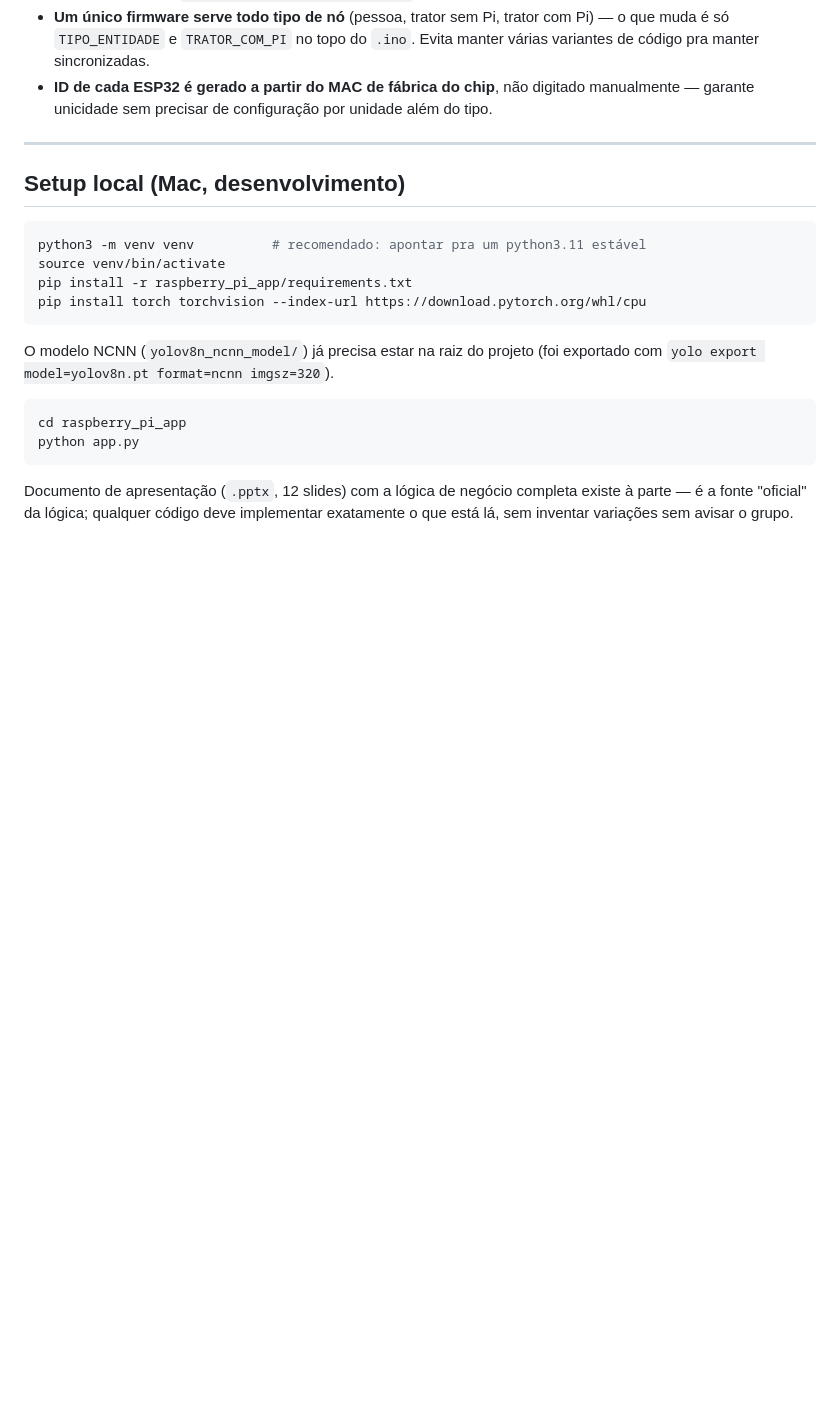
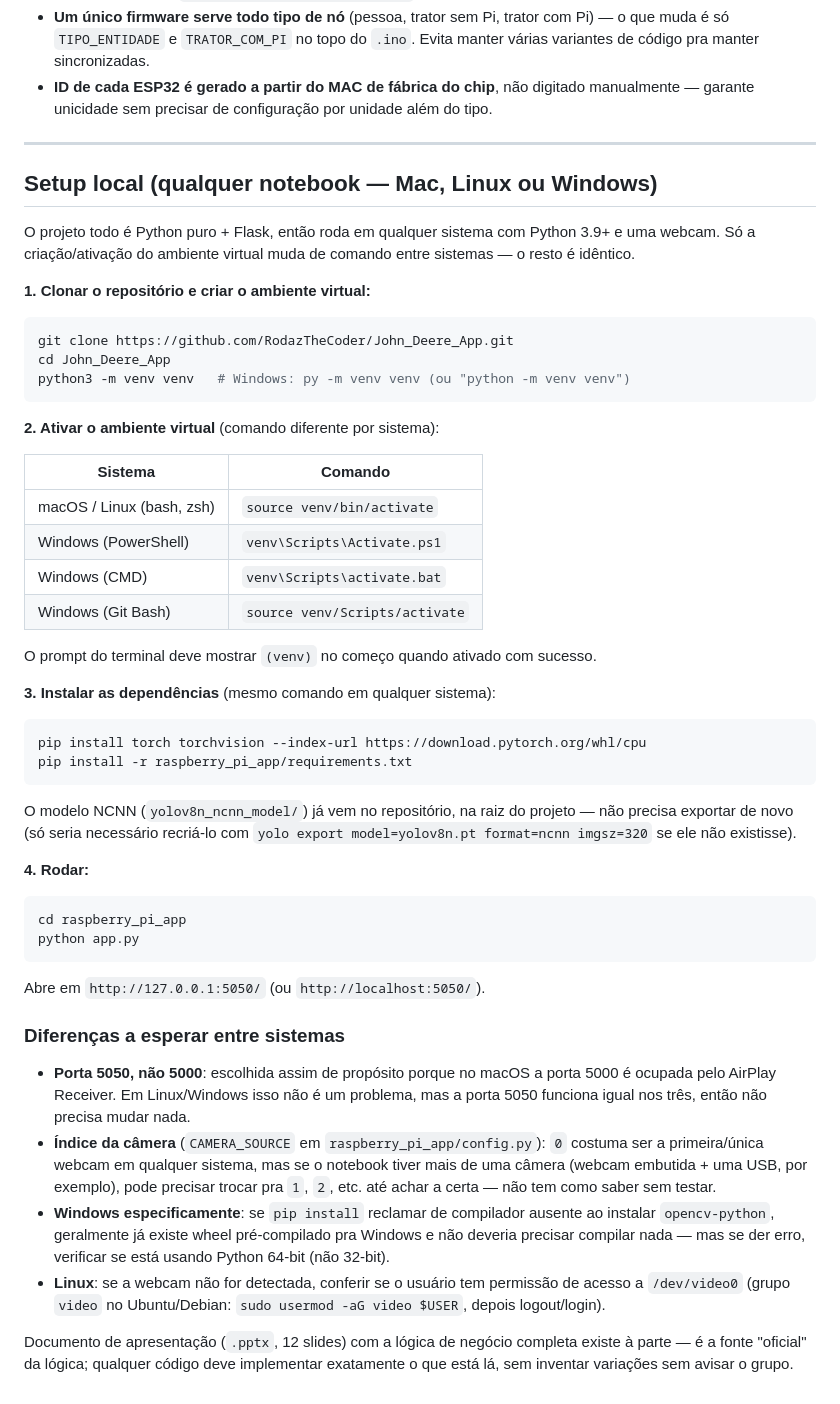
Before and after one commit to RodazTheCoder/John_Deere_App, a Markdown page: README.md, the part around the change. GitHub-like rendering; blank space fills up the shorter version.

Commit message:
Documentar setup local multiplataforma (Mac/Linux/Windows) no README

````diff
--- a/README.md
+++ b/README.md
@@ -269,20 +269,52 @@ Pra evitar retrabalho, aqui vai o resumo do que já foi decidido e descartado, c
 
 ---
 
-## Setup local (Mac, desenvolvimento)
+## Setup local (qualquer notebook — Mac, Linux ou Windows)
+
+O projeto todo é Python puro + Flask, então roda em qualquer sistema com Python 3.9+ e uma webcam. Só a criação/ativação do ambiente virtual muda de comando entre sistemas — o resto é idêntico.
+
+**1. Clonar o repositório e criar o ambiente virtual:**
 
 ```bash
-python3 -m venv venv          # recomendado: apontar pra um python3.11 estável
-source venv/bin/activate
-pip install -r raspberry_pi_app/requirements.txt
-pip install torch torchvision --index-url https://download.pytorch.org/whl/cpu
+git clone https://github.com/RodazTheCoder/John_Deere_App.git
+cd John_Deere_App
+python3 -m venv venv   # Windows: py -m venv venv (ou "python -m venv venv")
 ```
 
-O modelo NCNN (`yolov8n_ncnn_model/`) já precisa estar na raiz do projeto (foi exportado com `yolo export model=yolov8n.pt format=ncnn imgsz=320`).
+**2. Ativar o ambiente virtual** (comando diferente por sistema):
+
+| Sistema | Comando |
+|---|---|
+| macOS / Linux (bash, zsh) | `source venv/bin/activate` |
+| Windows (PowerShell) | `venv\Scripts\Activate.ps1` |
+| Windows (CMD) | `venv\Scripts\activate.bat` |
+| Windows (Git Bash) | `source venv/Scripts/activate` |
+
+O prompt do terminal deve mostrar `(venv)` no começo quando ativado com sucesso.
+
+**3. Instalar as dependências** (mesmo comando em qualquer sistema):
+
+```bash
+pip install torch torchvision --index-url https://download.pytorch.org/whl/cpu
+pip install -r raspberry_pi_app/requirements.txt
+```
+
+O modelo NCNN (`yolov8n_ncnn_model/`) já vem no repositório, na raiz do projeto — não precisa exportar de novo (só seria necessário recriá-lo com `yolo export model=yolov8n.pt format=ncnn imgsz=320` se ele não existisse).
+
+**4. Rodar:**
 
 ```bash
 cd raspberry_pi_app
 python app.py
 ```
 
+Abre em `http://127.0.0.1:5050/` (ou `http://localhost:5050/`).
+
+### Diferenças a esperar entre sistemas
+
+- **Porta 5050, não 5000**: escolhida assim de propósito porque no macOS a porta 5000 é ocupada pelo AirPlay Receiver. Em Linux/Windows isso não é um problema, mas a porta 5050 funciona igual nos três, então não precisa mudar nada.
+- **Índice da câmera** (`CAMERA_SOURCE` em `raspberry_pi_app/config.py`): `0` costuma ser a primeira/única webcam em qualquer sistema, mas se o notebook tiver mais de uma câmera (webcam embutida + uma USB, por exemplo), pode precisar trocar pra `1`, `2`, etc. até achar a certa — não tem como saber sem testar.
+- **Windows especificamente**: se `pip install` reclamar de compilador ausente ao instalar `opencv-python`, geralmente já existe wheel pré-compilado pra Windows e não deveria precisar compilar nada — mas se der erro, verificar se está usando Python 64-bit (não 32-bit).
+- **Linux**: se a webcam não for detectada, conferir se o usuário tem permissão de acesso a `/dev/video0` (grupo `video` no Ubuntu/Debian: `sudo usermod -aG video $USER`, depois logout/login).
+
 Documento de apresentação (`.pptx`, 12 slides) com a lógica de negócio completa existe à parte — é a fonte "oficial" da lógica; qualquer código deve implementar exatamente o que está lá, sem inventar variações sem avisar o grupo.
````
